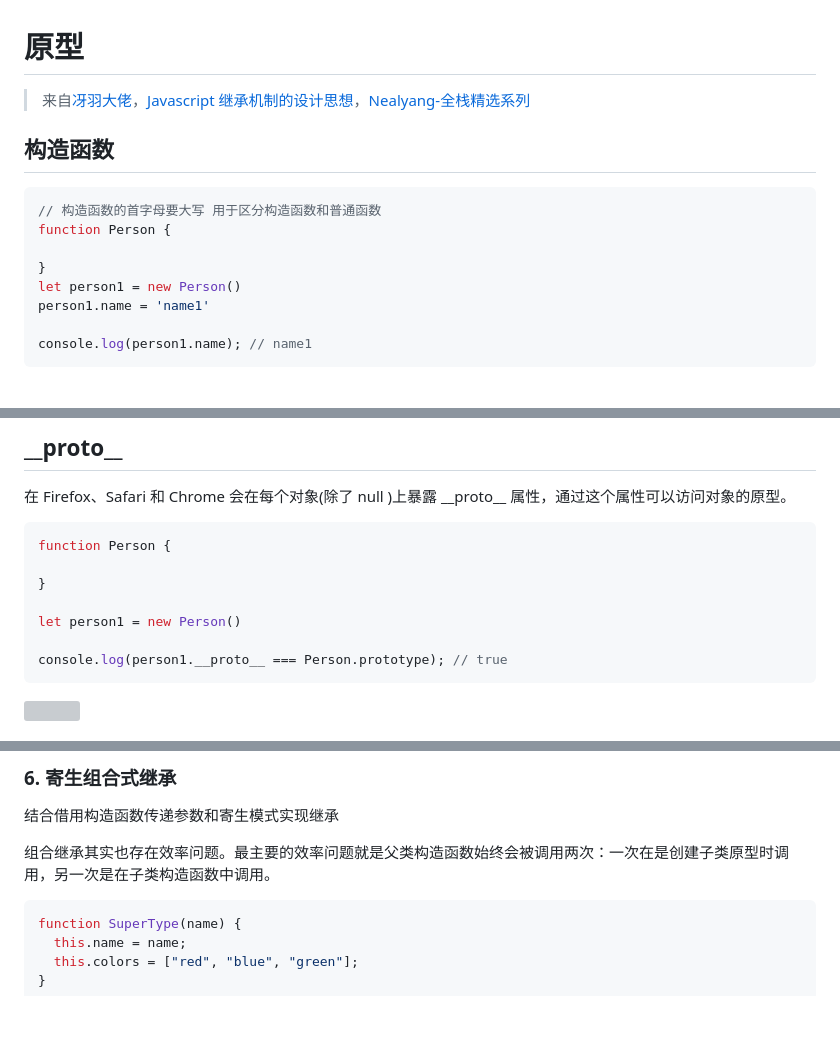
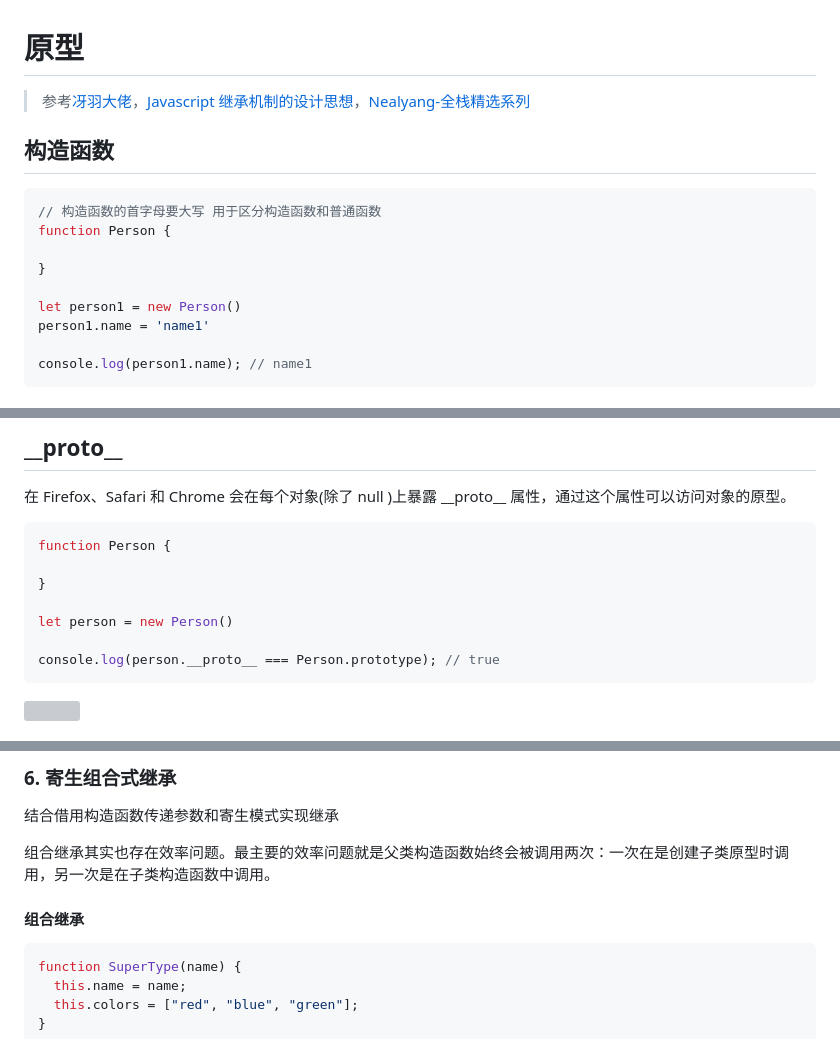
Before and after one commit to ninenan/algorithm, a Markdown page: src/interview/原型.md, 3 parts joined by grey strips. Rendered like a GitHub page; blank space fills up the shorter version; grey boxes are pictures that could not be loaded.

Commit message:
feat: 原型 && regexp

````diff
--- a/src/interview/原型.md
+++ b/src/interview/原型.md
@@ -1,6 +1,6 @@
 # 原型
 
-> 来自[冴羽大佬](https://github.com/mqyqingfeng/Blog/issues/2)，[Javascript 继承机制的设计思想](Javascript继承机制的设计思想)，[Nealyang-全栈精选系列](https://mp.weixin.qq.com/s/1F0cJus31Pjq0YXo-rCkwQ)
+> 参考[冴羽大佬](https://github.com/mqyqingfeng/Blog/issues/2)，[Javascript 继承机制的设计思想](Javascript继承机制的设计思想)，[Nealyang-全栈精选系列](https://mp.weixin.qq.com/s/1F0cJus31Pjq0YXo-rCkwQ)
 
 ## 构造函数
 
@@ -9,6 +9,7 @@
 function Person {
 
 }
+
 let person1 = new Person()
 person1.name = 'name1'
 
@@ -51,9 +52,9 @@ function Person {
 
 }
 
-let person1 = new Person()
+let person = new Person()
 
-console.log(person1.__proto__ === Person.prototype); // true
+console.log(person.__proto__ === Person.prototype); // true
 ```
 
 <img src="https://eos-wuxi-1.cmecloud.cn/crmoss/de26fa66-7470-418a-b48b-4de3d39e6a8f.png">
@@ -713,6 +714,8 @@ console.log(person2.friends); // [ 'wangwu', 'lisi', 'aaa' ]
 
 组合继承其实也存在效率问题。最主要的效率问题就是父类构造函数始终会被调用两次：一次在是创建子类原型时调用，另一次是在子类构造函数中调用。
 
+#### 组合继承
+
 ```javascript
 function SuperType(name) {
   this.name = name;
````
Also changed, not shown: other parts of src/interview/原型.md (+1 -1 lines), 1 other file.
